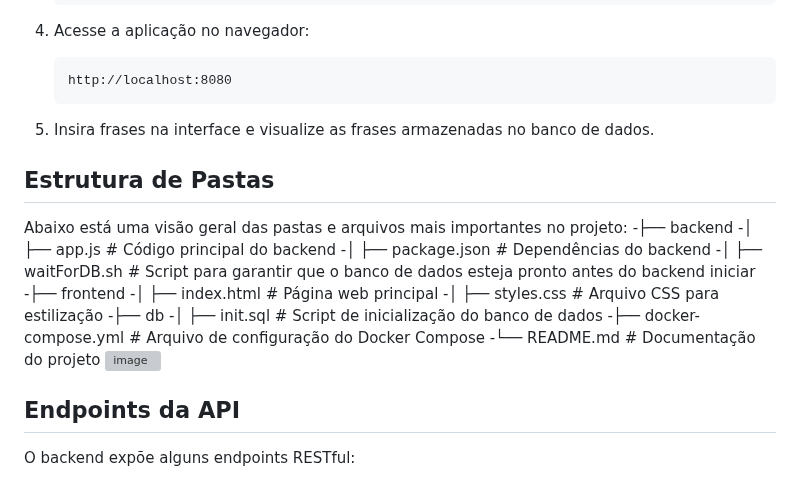
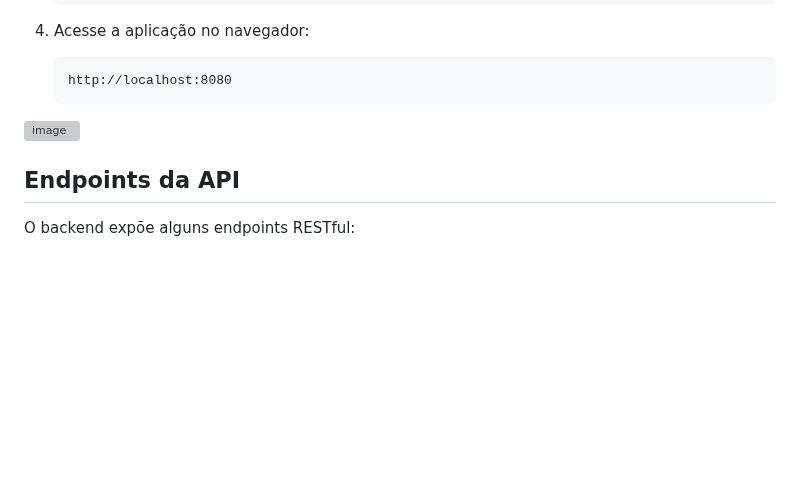
Before and after one commit to AnaLuizaAT/DockerExample, a Markdown page: README.md, the part around the change. GitHub-like rendering; blank space fills up the shorter version; grey boxes are pictures that could not be loaded.

````diff
--- a/README.md
+++ b/README.md
@@ -52,22 +52,7 @@ Siga os passos abaixo para rodar o projeto localmente:
     http://localhost:8080
     ```
 
-5. Insira frases na interface e visualize as frases armazenadas no banco de dados.
 
-## Estrutura de Pastas
-
-Abaixo está uma visão geral das pastas e arquivos mais importantes no projeto:
--├── backend
--│   ├── app.js              # Código principal do backend
--│   ├── package.json        # Dependências do backend
--│   ├── waitForDB.sh        # Script para garantir que o banco de dados esteja pronto antes do backend iniciar
--├── frontend
--│   ├── index.html          # Página web principal
--│   ├── styles.css          # Arquivo CSS para estilização
--├── db
--│   ├── init.sql             # Script de inicialização do banco de dados
--├── docker-compose.yml       # Arquivo de configuração do Docker Compose
--└── README.md                # Documentação do projeto
 ![image](https://github.com/user-attachments/assets/c4659b5d-8d6f-4d5b-8baf-863ce544605b)
 
 
````
